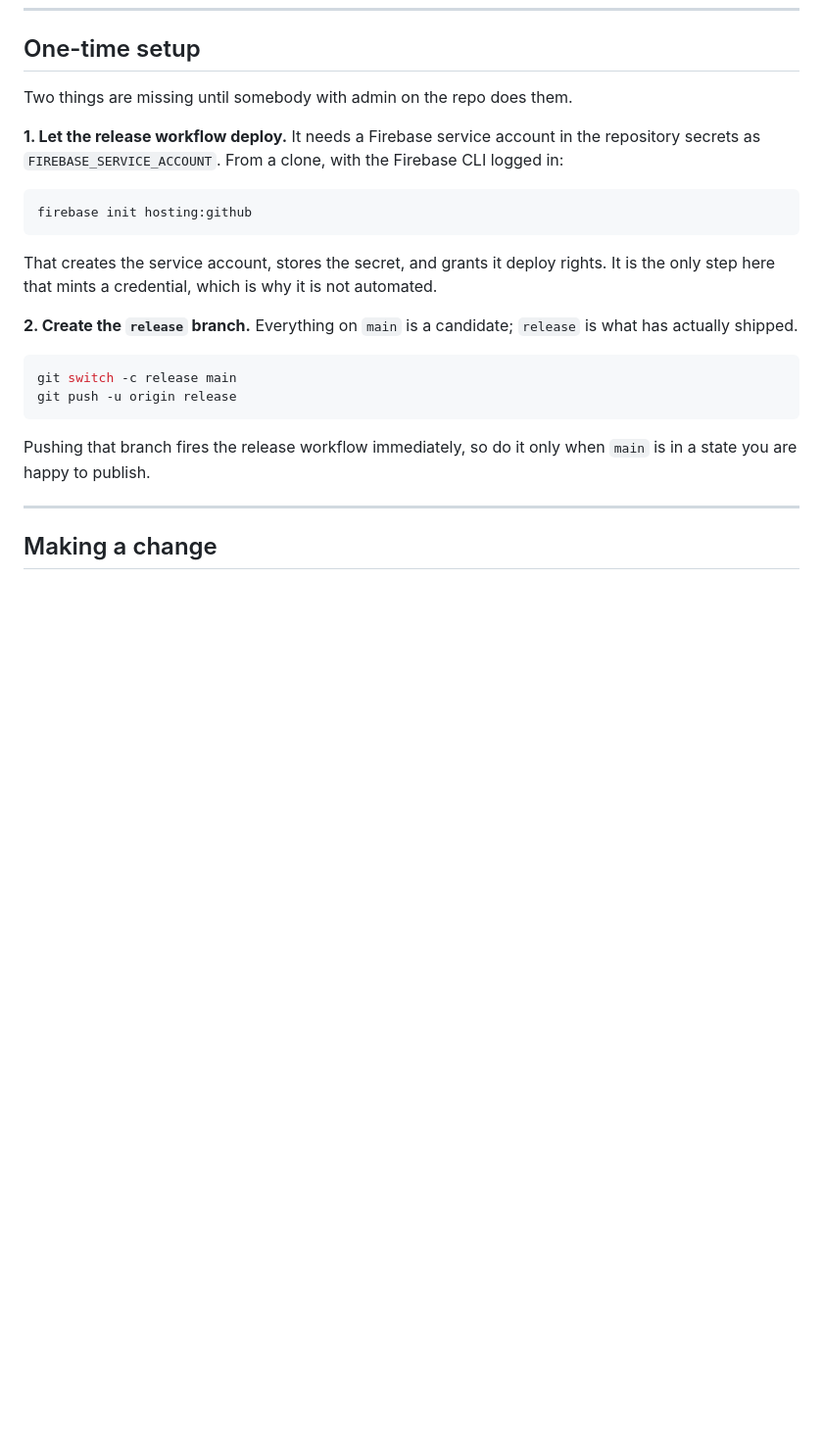
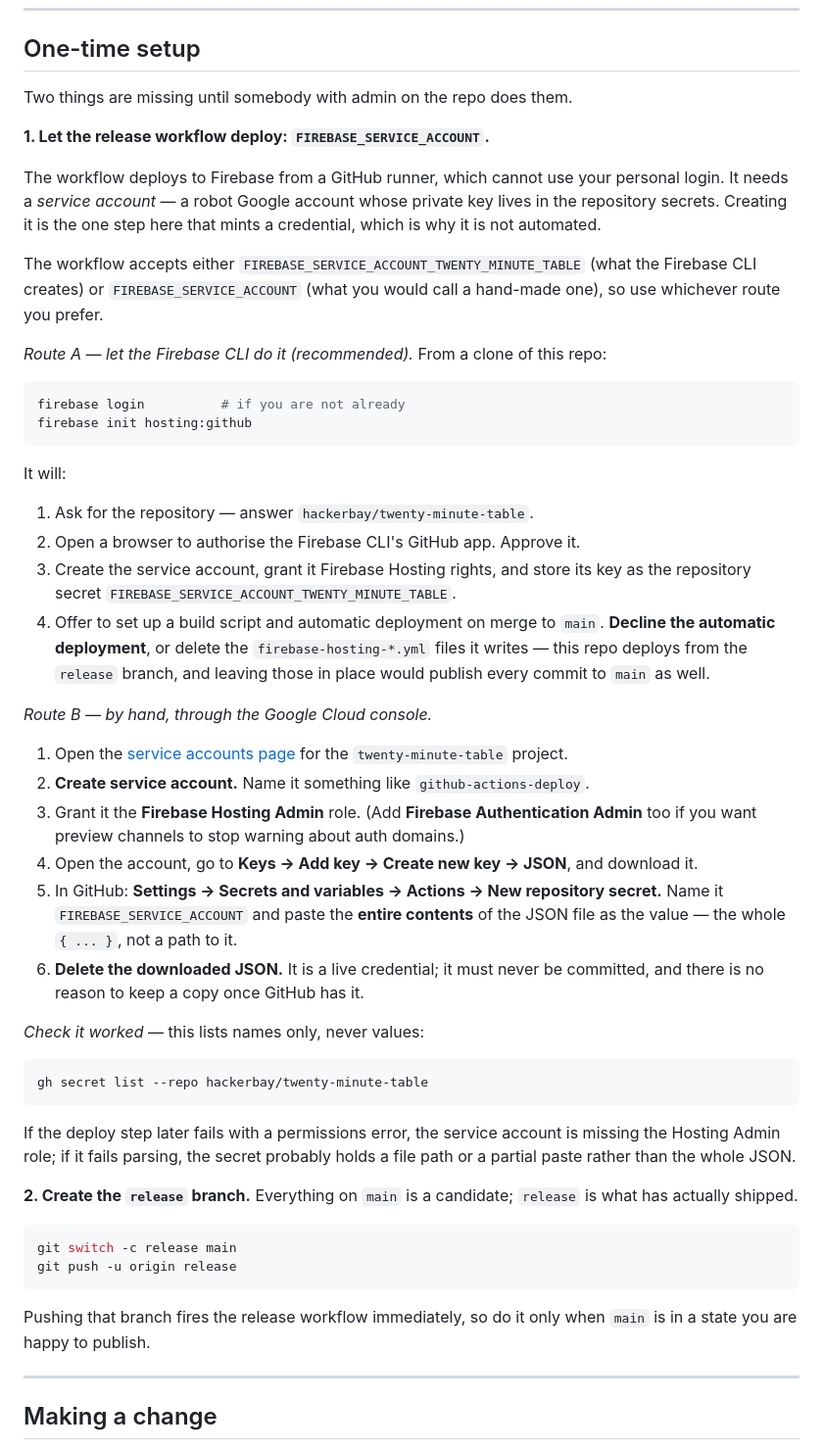
Before and after one commit to hackerbay/twenty-minute-table, a Markdown page: RELEASING.md, the part around the change. Shown at 98% size. Rendered like a GitHub page; blank space fills up the shorter version.

Commit message:
Spell out how to get the Firebase deploy credential
Two routes — the Firebase CLI, which names the secret after the project,
and the Cloud console by hand — plus the step people miss: decline the
deploy-on-merge workflow the CLI offers, or it publishes every commit to
main alongside the release branch.

````diff
--- a/RELEASING.md
+++ b/RELEASING.md
@@ -13,15 +13,58 @@ Amazon](#publishing-to-amazon).
 
 Two things are missing until somebody with admin on the repo does them.
 
-**1. Let the release workflow deploy.** It needs a Firebase service account in the repository
-secrets as `FIREBASE_SERVICE_ACCOUNT`. From a clone, with the Firebase CLI logged in:
+**1. Let the release workflow deploy: `FIREBASE_SERVICE_ACCOUNT`.**
+
+The workflow deploys to Firebase from a GitHub runner, which cannot use your personal login. It
+needs a *service account* — a robot Google account whose private key lives in the repository
+secrets. Creating it is the one step here that mints a credential, which is why it is not
+automated.
+
+The workflow accepts either `FIREBASE_SERVICE_ACCOUNT_TWENTY_MINUTE_TABLE` (what the Firebase
+CLI creates) or `FIREBASE_SERVICE_ACCOUNT` (what you would call a hand-made one), so use
+whichever route you prefer.
+
+*Route A — let the Firebase CLI do it (recommended).* From a clone of this repo:
 
 ```bash
+firebase login          # if you are not already
 firebase init hosting:github
 ```
 
-That creates the service account, stores the secret, and grants it deploy rights. It is the
-only step here that mints a credential, which is why it is not automated.
+It will:
+
+1. Ask for the repository — answer `hackerbay/twenty-minute-table`.
+2. Open a browser to authorise the Firebase CLI's GitHub app. Approve it.
+3. Create the service account, grant it Firebase Hosting rights, and store its key as the
+   repository secret `FIREBASE_SERVICE_ACCOUNT_TWENTY_MINUTE_TABLE`.
+4. Offer to set up a build script and automatic deployment on merge to `main`. **Decline the
+   automatic deployment**, or delete the `firebase-hosting-*.yml` files it writes — this repo
+   deploys from the `release` branch, and leaving those in place would publish every commit to
+   `main` as well.
+
+*Route B — by hand, through the Google Cloud console.*
+
+1. Open the [service accounts page](https://console.cloud.google.com/iam-admin/serviceaccounts?project=twenty-minute-table)
+   for the `twenty-minute-table` project.
+2. **Create service account.** Name it something like `github-actions-deploy`.
+3. Grant it the **Firebase Hosting Admin** role. (Add **Firebase Authentication Admin** too if
+   you want preview channels to stop warning about auth domains.)
+4. Open the account, go to **Keys → Add key → Create new key → JSON**, and download it.
+5. In GitHub: **Settings → Secrets and variables → Actions → New repository secret.** Name it
+   `FIREBASE_SERVICE_ACCOUNT` and paste the **entire contents** of the JSON file as the value —
+   the whole `{ ... }`, not a path to it.
+6. **Delete the downloaded JSON.** It is a live credential; it must never be committed, and
+   there is no reason to keep a copy once GitHub has it.
+
+*Check it worked* — this lists names only, never values:
+
+```bash
+gh secret list --repo hackerbay/twenty-minute-table
+```
+
+If the deploy step later fails with a permissions error, the service account is missing the
+Hosting Admin role; if it fails parsing, the secret probably holds a file path or a partial
+paste rather than the whole JSON.
 
 **2. Create the `release` branch.** Everything on `main` is a candidate; `release` is what has
 actually shipped.
````
